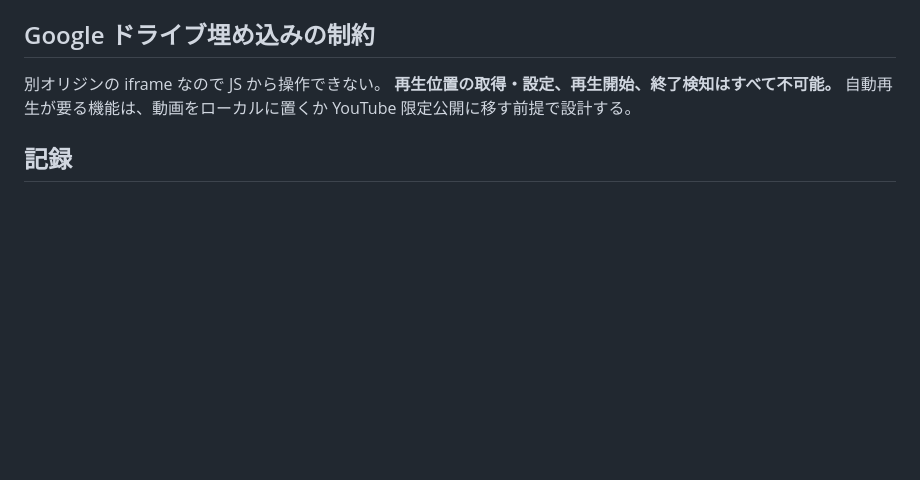
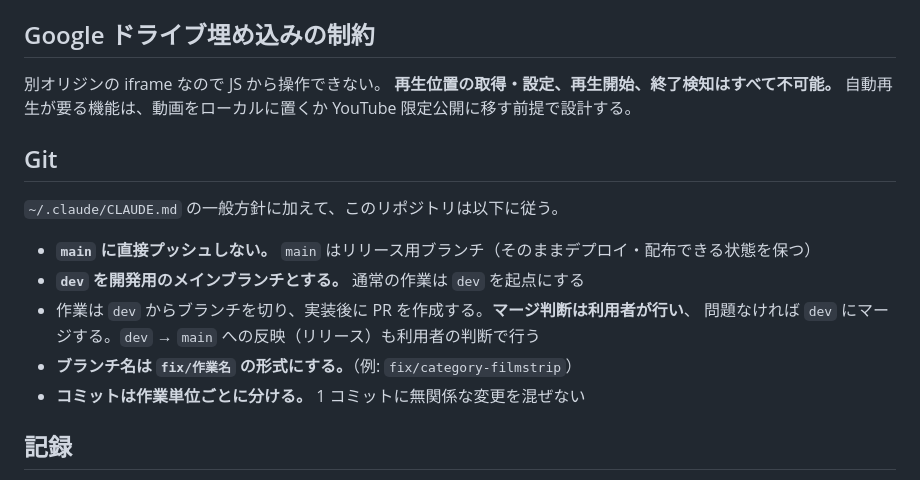
Before and after one commit to kyarameru1005/hidd-research-videos, a Markdown page: CLAUDE.md, the part around the change. Rendered like a GitHub page; blank space fills up the shorter version.

Commit message:
CLAUDE.md に Git の運用ルールを追加
- main はリリース用。直接プッシュしない
- dev を開発用のメインブランチとする
- dev からブランチを切って PR を出し、マージ判断は利用者が行う
- ブランチ名は fix/作業名
- コミットは作業単位ごとに分ける

Co-Authored-By: Claude Opus 5 <noreply@anthropic.com>
Claude-Session: https://claude.ai/code/session_01LH4XkuRj3Ep59dcZa6MLaQ

```diff
--- a/CLAUDE.md
+++ b/CLAUDE.md
@@ -114,6 +114,17 @@ Claude が使う検証タブは常にバックグラウンド扱いになるた
 **再生位置の取得・設定、再生開始、終了検知はすべて不可能。**
 自動再生が要る機能は、動画をローカルに置くか YouTube 限定公開に移す前提で設計する。
 
+## Git
+
+`~/.claude/CLAUDE.md` の一般方針に加えて、このリポジトリは以下に従う。
+
+- **`main` に直接プッシュしない。** `main` はリリース用ブランチ（そのままデプロイ・配布できる状態を保つ）
+- **`dev` を開発用のメインブランチとする。** 通常の作業は `dev` を起点にする
+- 作業は `dev` からブランチを切り、実装後に PR を作成する。**マージ判断は利用者が行い**、
+  問題なければ `dev` にマージする。`dev` → `main` への反映（リリース）も利用者の判断で行う
+- **ブランチ名は `fix/作業名` の形式にする。**（例: `fix/category-filmstrip`）
+- **コミットは作業単位ごとに分ける。** 1 コミットに無関係な変更を混ぜない
+
 ## 記録
 
 設計判断と過去に踏んだ落とし穴は `docs/decisions.md` にある。
```
